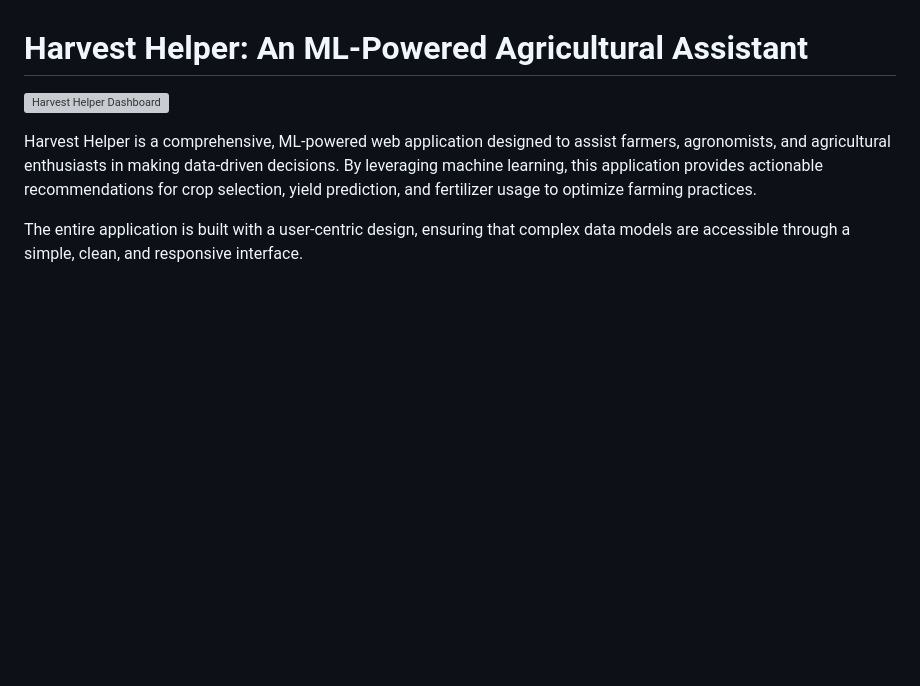
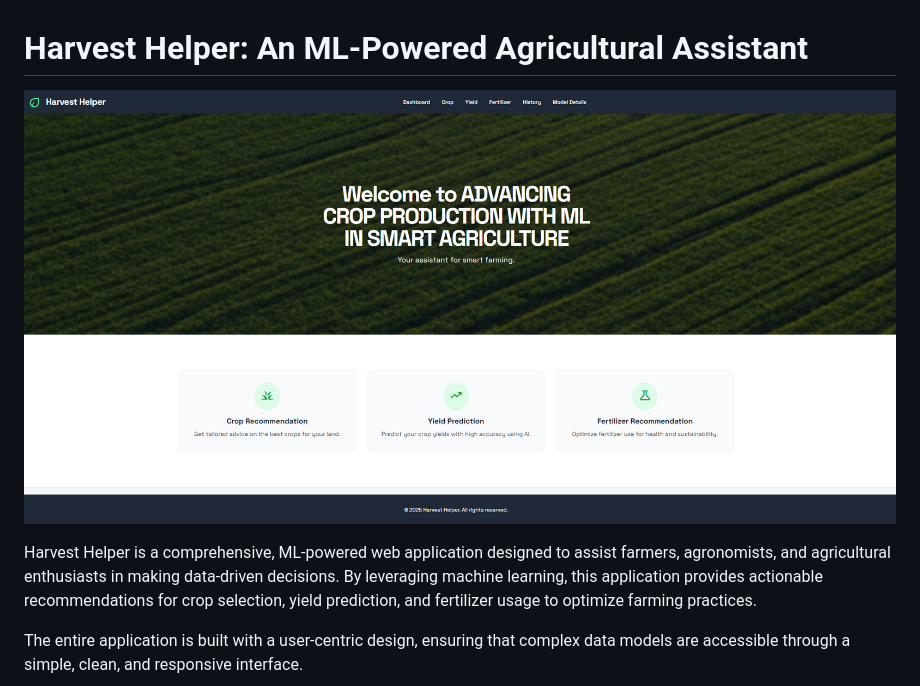
Before and after one commit to NaveenBR89/crop_yield_prediction_using_ML, a Markdown page: README.md, the part around the change. GitHub-like rendering; blank space fills up the shorter version; grey boxes are pictures that could not be loaded.

Commit message:
Update README.md
changed the dashboard

```diff
--- a/README.md
+++ b/README.md
@@ -1,6 +1,6 @@
 # Harvest Helper: An ML-Powered Agricultural Assistant
 
-![Harvest Helper Dashboard](./static/images/image.png)
+![Harvest Helper Dashboard](./static/images/dashboard.png)
 
 Harvest Helper is a comprehensive, ML-powered web application designed to assist farmers, agronomists, and agricultural enthusiasts in making data-driven decisions. By leveraging machine learning, this application provides actionable recommendations for crop selection, yield prediction, and fertilizer usage to optimize farming practices.
 
```
